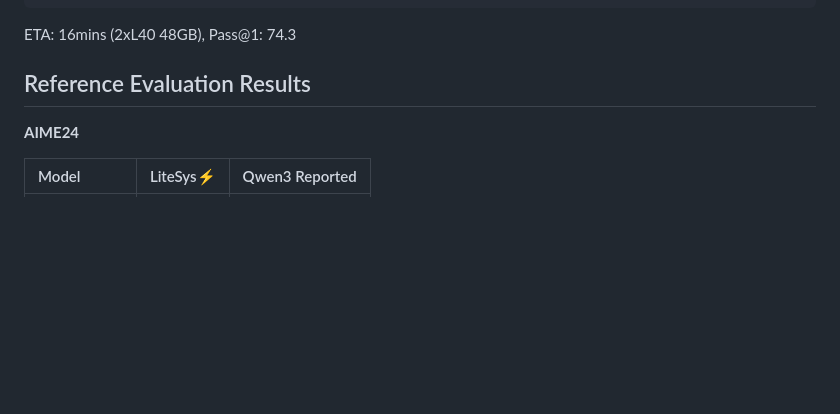
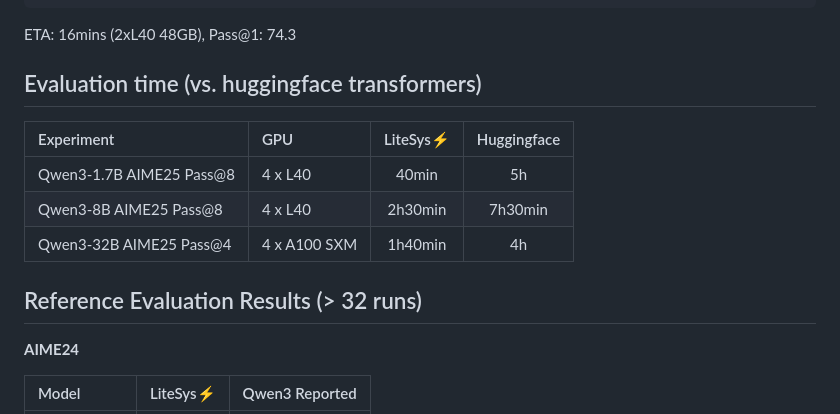
Before and after one commit to Infini-AI-Lab/Kinetics, a Markdown page: LiteSys/README.md, the part around the change. GitHub-like rendering; blank space fills up the shorter version.

````diff
--- a/LiteSys/README.md
+++ b/LiteSys/README.md
@@ -55,7 +55,16 @@ bash example_tp.sh # Eval Qwen3-0.6B on GSM8K, 4K generation length.
 ```
 ETA: 16mins (2xL40 48GB), Pass@1: 74.3
 
-## Reference Evaluation Results
+## Evaluation time (vs. huggingface transformers)
+
+| Experiment      |      GPU             | LiteSys⚡| Huggingface |
+|:------------------|:------------|:-----------------------:|:----------------------------:|
+| Qwen3-1.7B AIME25 Pass@8 | 4 x L40 |          40min           |            5h             |
+| Qwen3-8B  AIME25 Pass@8 |  4 x L40 |     2h30min           |            7h30min             |
+| Qwen3-32B  AIME25 Pass@4 |  4 x A100 SXM    |    1h40min          |             4h             |
+
+
+## Reference Evaluation Results (> 32 runs)
 **AIME24**
 
 | Model                         | LiteSys⚡| Qwen3 Reported |
````
